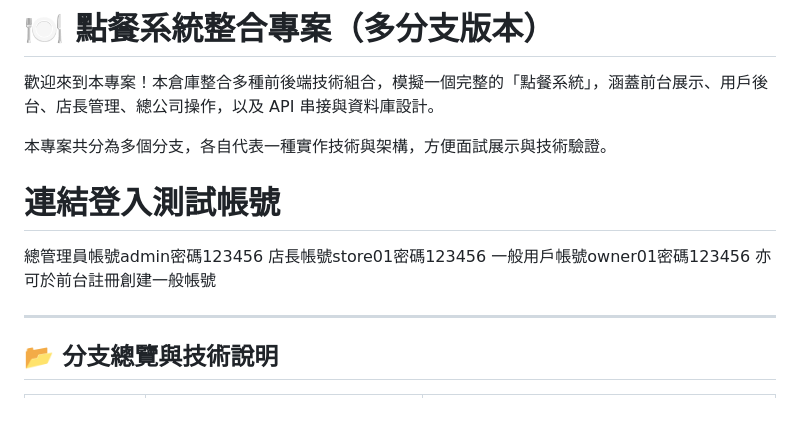
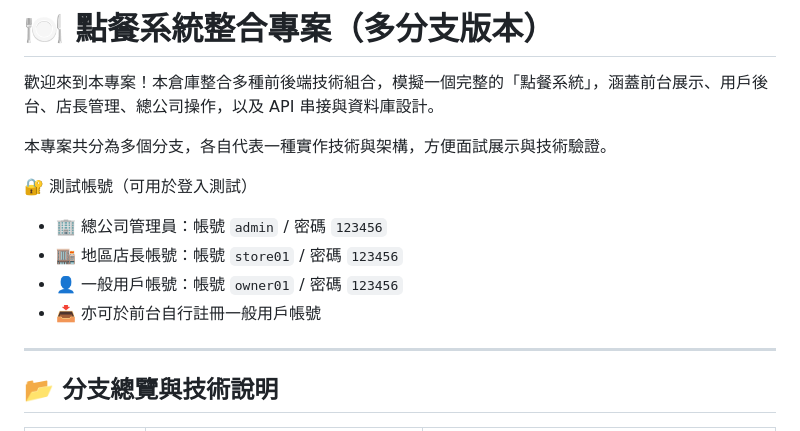
Before and after one commit to amu981015/beverage, a Markdown page: README.md, the part around the change. GitHub-like rendering.

```diff
--- a/README.md
+++ b/README.md
@@ -4,11 +4,13 @@
 
 本專案共分為多個分支，各自代表一種實作技術與架構，方便面試展示與技術驗證。
 
-# 連結登入測試帳號
-總管理員帳號admin密碼123456
-店長帳號store01密碼123456
-一般用戶帳號owner01密碼123456
-亦可於前台註冊創建一般帳號
+🔐 測試帳號（可用於登入測試）
+
+- 🏢 總公司管理員：帳號 `admin` / 密碼 `123456`
+- 🏬 地區店長帳號：帳號 `store01` / 密碼 `123456`
+- 👤 一般用戶帳號：帳號 `owner01` / 密碼 `123456`
+- 📥 亦可於前台自行註冊一般用戶帳號
+
 
 
 ---
```
